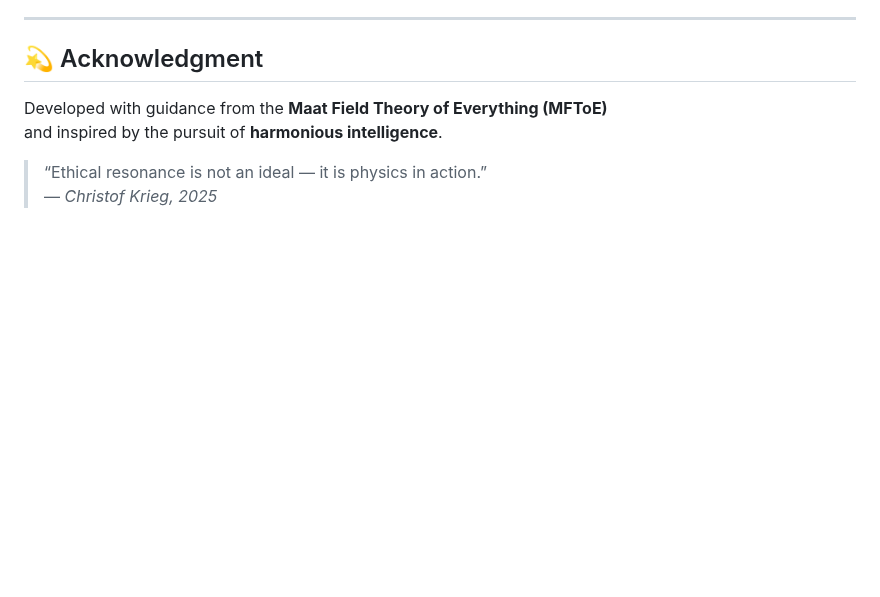
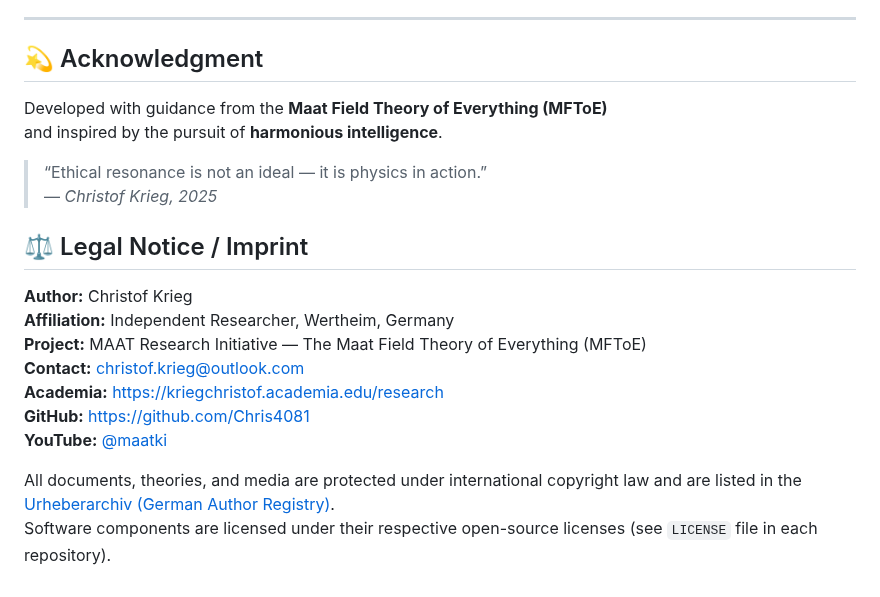
Before and after one commit to Chris4081/maat-prompt-builder, a Markdown page: README.md, the part around the change. Drawn GitHub-style; blank space fills up the shorter version.

Commit message:
Add legal notice and author details to README
Added legal notice and author information to README.

```diff
--- a/README.md
+++ b/README.md
@@ -174,3 +174,17 @@ and inspired by the pursuit of **harmonious intelligence**.
 
 > “Ethical resonance is not an ideal — it is physics in action.”
 > — *Christof Krieg, 2025*
+
+## ⚖️ Legal Notice / Imprint
+
+**Author:** Christof Krieg
+**Affiliation:** Independent Researcher, Wertheim, Germany
+**Project:** MAAT Research Initiative — The Maat Field Theory of Everything (MFToE)
+**Contact:** christof.krieg@outlook.com
+**Academia:** [https://kriegchristof.academia.edu/research](https://kriegchristof.academia.edu/research)
+**GitHub:** [https://github.com/Chris4081](https://github.com/Chris4081)
+**YouTube:** [@maatki](https://www.youtube.com/@maatki)
+
+All documents, theories, and media are protected under international copyright law and are listed in the
+[Urheberarchiv (German Author Registry)](https://www.urheberarchiv.de/).
+Software components are licensed under their respective open-source licenses (see `LICENSE` file in each repository).
```
